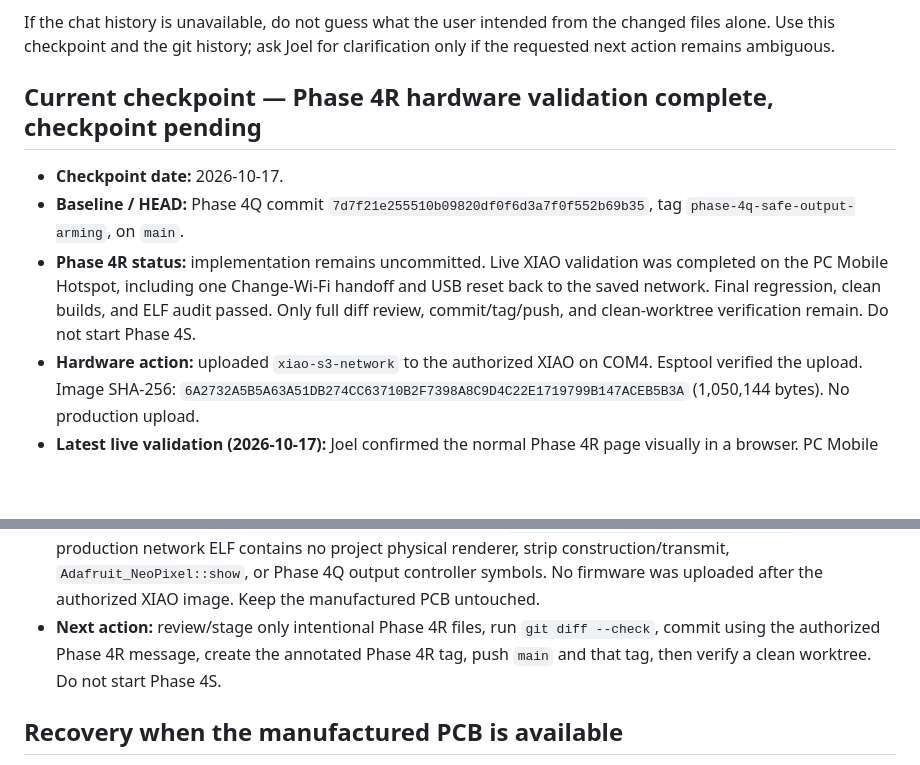
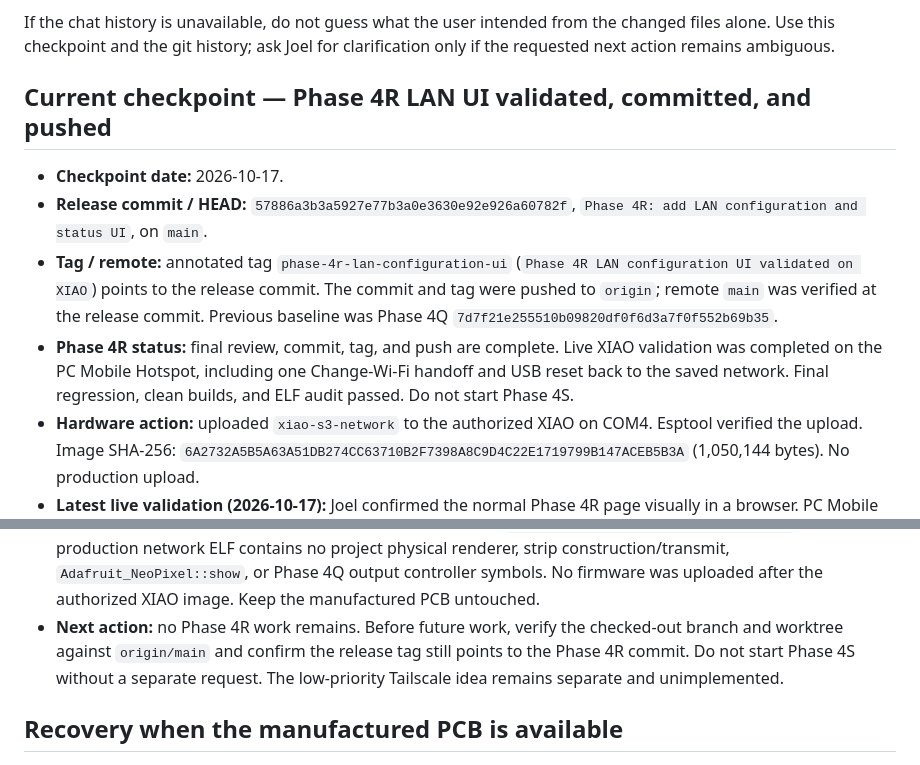
Before and after one commit to jgoldwein/BrooklynSubway, a Markdown page: RESUME.md, 2 parts joined by grey strips. GitHub-like rendering; blank space fills up the shorter version.

Commit message:
docs: finalize Phase 4R resume checkpoint
Co-authored-by: Copilot <223556219+Copilot@users.noreply.github.com>

```diff
--- a/RESUME.md
+++ b/RESUME.md
@@ -31,18 +31,20 @@ If the chat history is unavailable, do not guess what the user intended from
 the changed files alone. Use this checkpoint and the git history; ask Joel for
 clarification only if the requested next action remains ambiguous.
 
-## Current checkpoint — Phase 4R hardware validation complete, checkpoint pending
+## Current checkpoint — Phase 4R LAN UI validated, committed, and pushed
 
 - **Checkpoint date:** 2026-10-17.
-- **Baseline / HEAD:** Phase 4Q commit
-  `7d7f21e255510b09820df0f6d3a7f0f552b69b35`, tag
-  `phase-4q-safe-output-arming`, on `main`.
-- **Phase 4R status:** implementation remains uncommitted. Live XIAO
-  validation was completed on the PC Mobile Hotspot, including one
+- **Release commit / HEAD:** `57886a3b3a5927e77b3a0e3630e92e926a60782f`,
+  `Phase 4R: add LAN configuration and status UI`, on `main`.
+- **Tag / remote:** annotated tag `phase-4r-lan-configuration-ui`
+  (`Phase 4R LAN configuration UI validated on XIAO`) points to the release
+  commit. The commit and tag were pushed to `origin`; remote `main` was
+  verified at the release commit. Previous baseline was Phase 4Q
+  `7d7f21e255510b09820df0f6d3a7f0f552b69b35`.
+- **Phase 4R status:** final review, commit, tag, and push are complete. Live
+  XIAO validation was completed on the PC Mobile Hotspot, including one
   Change-Wi-Fi handoff and USB reset back to the saved network. Final
-  regression, clean builds, and ELF audit passed. Only full diff review,
-  commit/tag/push, and clean-worktree verification remain. Do not start
-  Phase 4S.
+  regression, clean builds, and ELF audit passed. Do not start Phase 4S.
 - **Hardware action:** uploaded `xiao-s3-network` to the authorized XIAO on
   COM4. Esptool verified the upload. Image SHA-256:
   `6A2732A5B5A63A51DB274CC63710B2F7398A8C9D4C22E1719799B147ACEB5B3A`
@@ -198,10 +200,11 @@ clarification only if the requested next action remains ambiguous.
   construction/transmit, `Adafruit_NeoPixel::show`, or Phase 4Q output
   controller symbols. No firmware was uploaded after the authorized XIAO
   image. Keep the manufactured PCB untouched.
-- **Next action:** review/stage only intentional Phase 4R files, run
-  `git diff --check`, commit using the authorized Phase 4R message, create
-  the annotated Phase 4R tag, push `main` and that tag, then verify a clean
-  worktree. Do not start Phase 4S.
+- **Next action:** no Phase 4R work remains. Before future work, verify the
+  checked-out branch and worktree against `origin/main` and confirm the
+  release tag still points to the Phase 4R commit. Do not start Phase 4S
+  without a separate request. The low-priority Tailscale idea remains
+  separate and unimplemented.
 
 ## Recovery when the manufactured PCB is available
 
```
